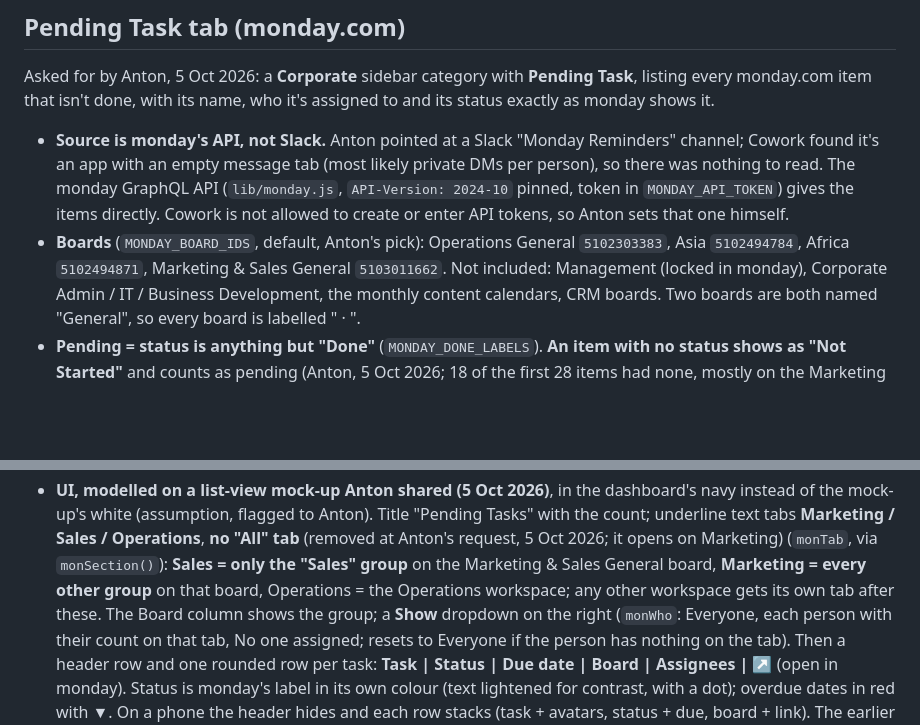
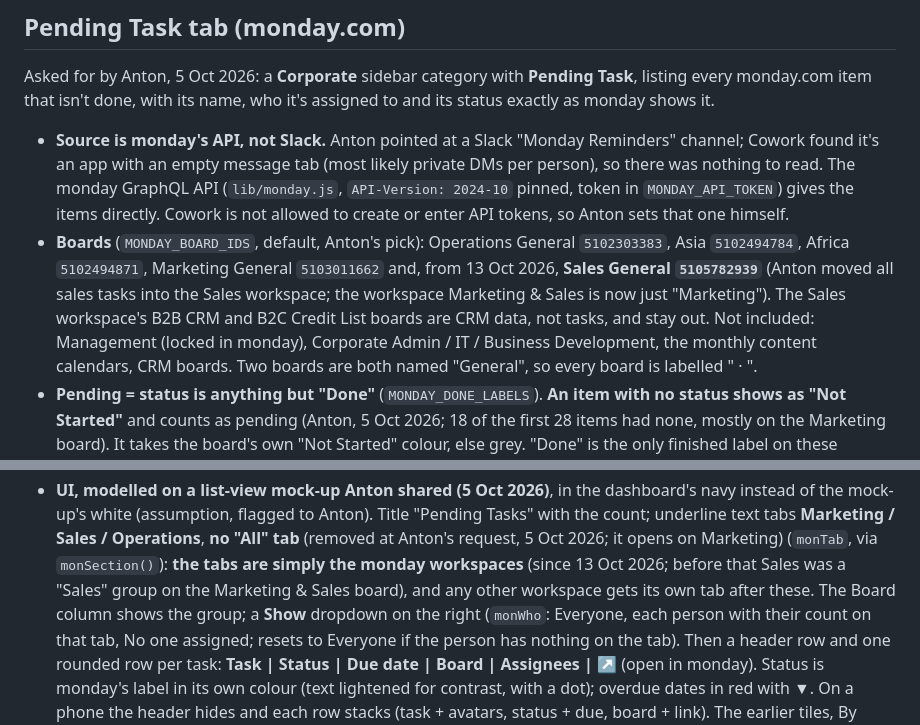
Before and after one commit to nomu-git/booking-progress, a Markdown page: CLAUDE.md, 2 parts joined by grey strips. Rendered like a GitHub page; blank space fills up the shorter version.

```diff
--- a/CLAUDE.md
+++ b/CLAUDE.md
@@ -1075,8 +1075,11 @@ name, who it's assigned to and its status exactly as monday shows it.
   in `MONDAY_API_TOKEN`) gives the items directly. Cowork is not allowed to
   create or enter API tokens, so Anton sets that one himself.
 - **Boards** (`MONDAY_BOARD_IDS`, default, Anton's pick): Operations
-  General `5102303383`, Asia `5102494784`, Africa `5102494871`, Marketing &
-  Sales General `5103011662`. Not included: Management (locked in monday),
+  General `5102303383`, Asia `5102494784`, Africa `5102494871`, Marketing
+  General `5103011662` and, from 13 Oct 2026, **Sales General `5105782939`**
+  (Anton moved all sales tasks into the Sales workspace; the workspace
+  Marketing & Sales is now just "Marketing"). The Sales workspace's B2B CRM
+  and B2C Credit List boards are CRM data, not tasks, and stay out. Not included: Management (locked in monday),
   Corporate Admin / IT / Business Development, the monthly content
   calendars, CRM boards. Two boards are both named "General", so every
   board is labelled "<workspace> · <board>".
@@ -1101,10 +1104,9 @@ name, who it's assigned to and its status exactly as monday shows it.
   Anton). Title "Pending Tasks" with the count; underline text tabs
   **Marketing / Sales / Operations**, **no "All" tab** (removed at Anton's
   request, 5 Oct 2026; it opens on Marketing) (`monTab`, via
-  `monSection()`): **Sales = only the "Sales" group** on the Marketing & Sales
-  General board, **Marketing = every other group** on that board,
-  Operations = the Operations workspace; any other workspace gets its own
-  tab after these. The Board column shows the group; a **Show** dropdown on the right
+  `monSection()`): **the tabs are simply the monday workspaces** (since 13 Oct
+  2026; before that Sales was a "Sales" group on the Marketing & Sales board),
+  and any other workspace gets its own tab after these. The Board column shows the group; a **Show** dropdown on the right
   (`monWho`: Everyone, each person with their count on that tab, No one
   assigned; resets to Everyone if the person has nothing on the tab). Then a
   header row and one rounded row per task: **Task | Status | Due date |
```
Also changed, not shown: README.md (+1 -1 lines).
